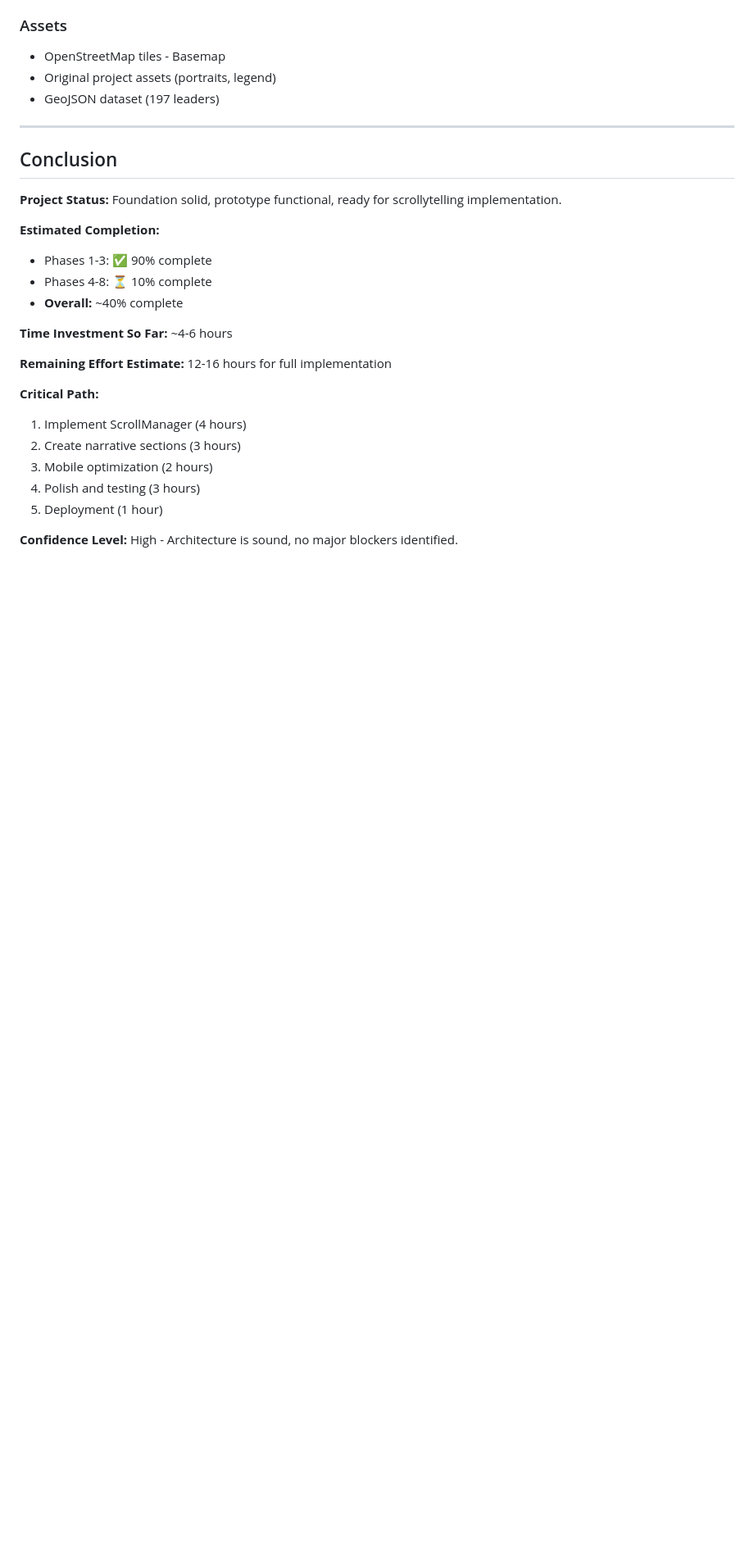
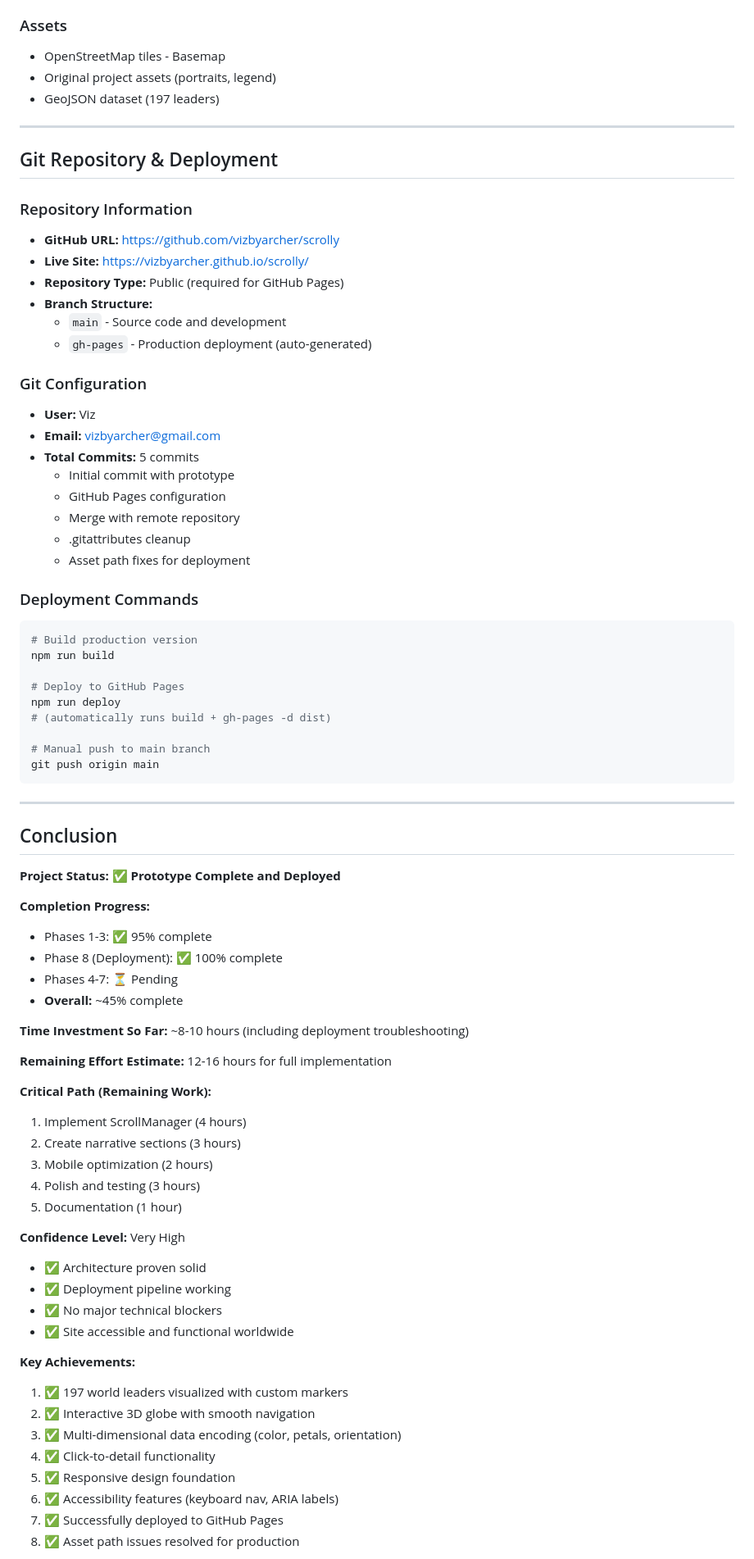
Before and after one commit to vizbyarcher/scrolly, a Markdown page: PROGRESS.md, the part around one of its changes. Shown at 82% size. GitHub-like rendering; blank space fills up the shorter version.

````diff
--- a/PROGRESS.md
+++ b/PROGRESS.md
@@ -702,24 +751,75 @@ Based on `Project.md`, the following sections are planned:
 
 ---
 
+## Git Repository & Deployment
+
+### Repository Information
+- **GitHub URL:** https://github.com/vizbyarcher/scrolly
+- **Live Site:** https://vizbyarcher.github.io/scrolly/
+- **Repository Type:** Public (required for GitHub Pages)
+- **Branch Structure:**
+  - `main` - Source code and development
+  - `gh-pages` - Production deployment (auto-generated)
+
+### Git Configuration
+- **User:** Viz
+- **Email:** vizbyarcher@gmail.com
+- **Total Commits:** 5 commits
+  - Initial commit with prototype
+  - GitHub Pages configuration
+  - Merge with remote repository
+  - .gitattributes cleanup
+  - Asset path fixes for deployment
+
+### Deployment Commands
+```bash
+# Build production version
+npm run build
+
+# Deploy to GitHub Pages
+npm run deploy
+# (automatically runs build + gh-pages -d dist)
+
+# Manual push to main branch
+git push origin main
+```
+
+---
+
 ## Conclusion
 
-**Project Status:** Foundation solid, prototype functional, ready for scrollytelling implementation.
+**Project Status:** ✅ **Prototype Complete and Deployed**
 
-**Estimated Completion:**
-- Phases 1-3: ✅ 90% complete
-- Phases 4-8: ⏳ 10% complete
-- **Overall:** ~40% complete
+**Completion Progress:**
+- Phases 1-3: ✅ 95% complete
+- Phase 8 (Deployment): ✅ 100% complete
+- Phases 4-7: ⏳ Pending
+- **Overall:** ~45% complete
 
-**Time Investment So Far:** ~4-6 hours
+**Time Investment So Far:** ~8-10 hours (including deployment troubleshooting)
 
 **Remaining Effort Estimate:** 12-16 hours for full implementation
 
-**Critical Path:**
+**Critical Path (Remaining Work):**
 1. Implement ScrollManager (4 hours)
 2. Create narrative sections (3 hours)
 3. Mobile optimization (2 hours)
 4. Polish and testing (3 hours)
-5. Deployment (1 hour)
+5. Documentation (1 hour)
 
-**Confidence Level:** High - Architecture is sound, no major blockers identified.
+**Confidence Level:** Very High
+- ✅ Architecture proven solid
+- ✅ Deployment pipeline working
+- ✅ No major technical blockers
+- ✅ Site accessible and functional worldwide
+
+**Key Achievements:**
+1. ✅ 197 world leaders visualized with custom markers
+2. ✅ Interactive 3D globe with smooth navigation
+3. ✅ Multi-dimensional data encoding (color, petals, orientation)
+4. ✅ Click-to-detail functionality
+5. ✅ Responsive design foundation
+6. ✅ Accessibility features (keyboard nav, ARIA labels)
+7. ✅ Successfully deployed to GitHub Pages
+8. ✅ Asset path issues resolved for production
+
````
Also changed, not shown: other parts of PROGRESS.md (+84 -23 lines).
